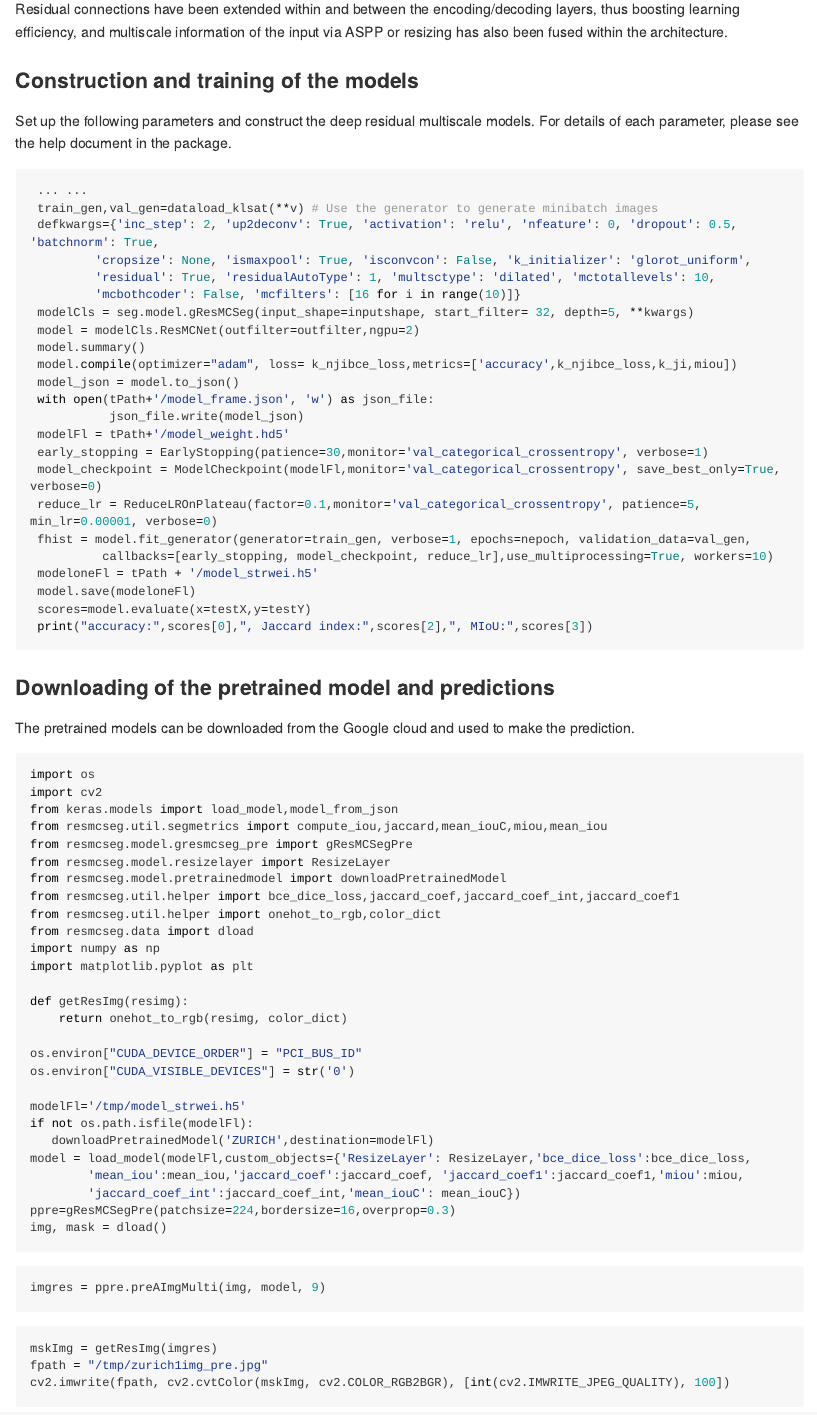
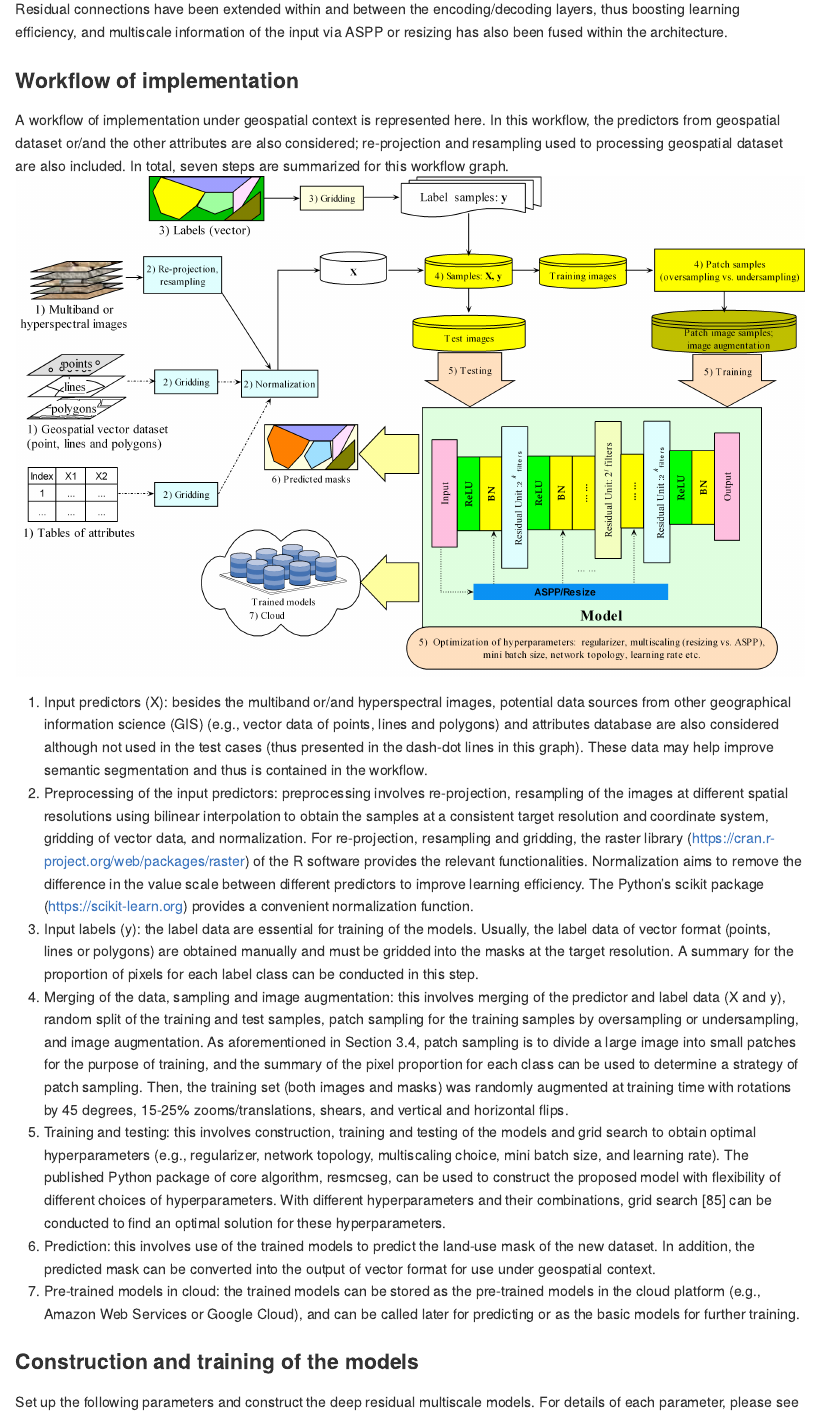
Before and after one commit to lspatial/resmcsegpub, an R Markdown document (README.Rmd): the page in a window 1100 px wide, from 1610 px down before the commit and from 1810 px down after it, so that both start at the same text. The pictures show the output file README.md that the author committed with the source, drawn offline in the style of GitHub; long lines of code are wrapped.

Commit message:
update readme

```diff
--- a/README.Rmd
+++ b/README.Rmd
@@ -74,3 +75,15 @@ Residual connections have been extended within and between the encoding/decoding
+### Workflow of implementation
+
+A workflow of implementation under geospatial context is represented here. In this workflow, the predictors from geospatial dataset or/and the other attributes are also considered; re-projection and resampling used to processing geospatial dataset are also included. In total, seven steps are summarized for this workflow graph.
+<img  align="center" src="figs/workflow.png"  style="zoom:40%"  hspace="2"/>
+
+1. Input predictors (X): besides the multiband or/and hyperspectral images, potential data sources from other geographical information science (GIS) (e.g., vector data of points, lines and polygons) and attributes database are also considered although not used in the test cases (thus presented in the dash-dot lines in this graph). These data may help improve semantic segmentation and thus is contained in the workflow.
+2. Preprocessing of the input predictors: preprocessing involves re-projection, resampling of the images at different spatial resolutions using bilinear interpolation to obtain the samples at a consistent target resolution and coordinate system, gridding of vector data, and normalization. For re-projection, resampling and gridding, the raster library (https://cran.r-project.org/web/packages/raster) of the R software provides the relevant functionalities. Normalization aims to remove the difference in the value scale between different predictors to improve learning efficiency. The Python’s scikit package (https://scikit-learn.org) provides a convenient normalization function.
+3.	Input labels (y): the label data are essential for training of the models. Usually, the label data of vector format (points, lines or polygons) are obtained manually and must be gridded into the masks at the target resolution. A summary for the proportion of pixels for each label class can be conducted in this step.
+4. Merging of the data, sampling and image augmentation: this involves merging of the predictor and label data (X and y), random split of the training and test samples, patch sampling for the training samples by oversampling or undersampling, and image augmentation. As aforementioned in Section 3.4, patch sampling is to divide a large image into small patches for the purpose of training, and the summary of the pixel proportion for each class can be used to determine a strategy of patch sampling. Then, the training set (both images and masks) was randomly augmented at training time with rotations by 45 degrees, 15-25% zooms/translations, shears, and vertical and horizontal flips.
+5. Training and testing: this involves construction, training and testing of the models and grid search to obtain optimal hyperparameters (e.g., regularizer, network topology, multiscaling choice, mini batch size, and learning rate). The published Python package of core algorithm, resmcseg, can be used to construct the proposed model with flexibility of different choices of hyperparameters. With different hyperparameters and their combinations, grid search [85] can be conducted to find an optimal solution for these hyperparameters.
+6.	Prediction: this involves use of the trained models to predict the land-use mask of the new dataset. In addition, the predicted mask can be converted into the output of vector format for use under geospatial context.
+7. Pre-trained models in cloud: the trained models can be stored as the pre-trained models in the cloud platform (e.g., Amazon Web Services or Google Cloud), and can be called later for predicting or as the basic models for further training.
 
 ### Construction and training of the models
 Set up the following parameters and construct the deep residual multiscale models. For details of each parameter, please see the help document in the package.
```
Also changed, not shown: README.md, figs/workflow.png (added), README.Rmd (3 more changed lines).
